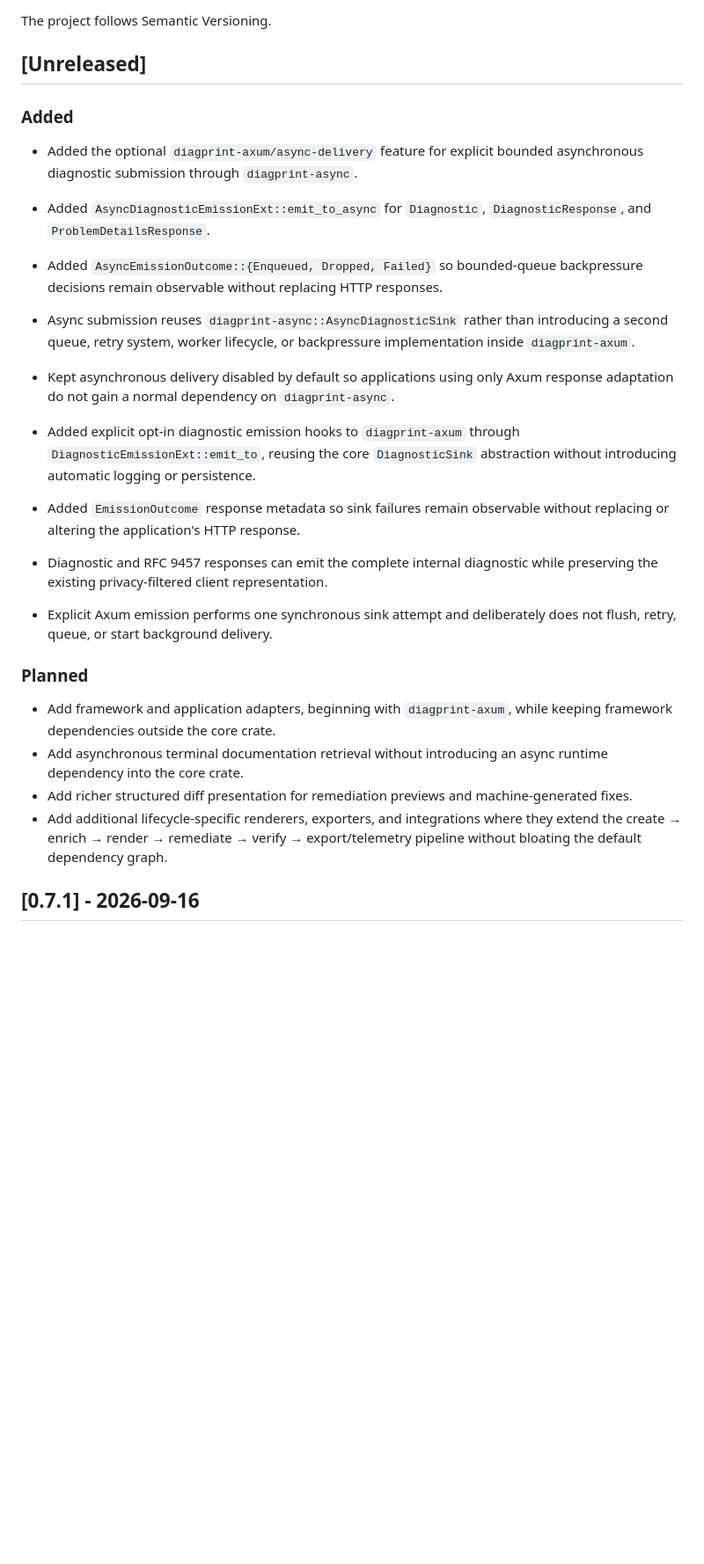
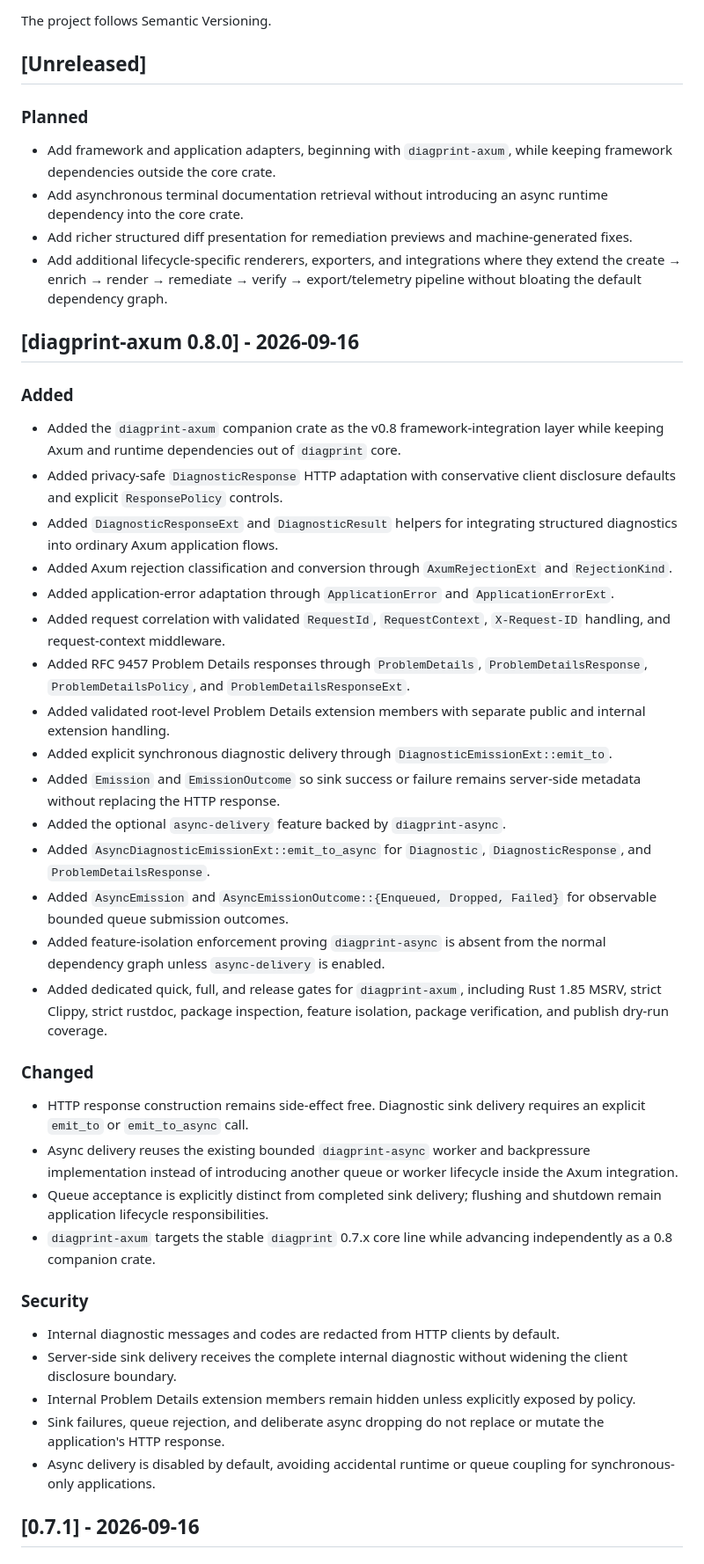
Before and after one commit to darkstardevx/diagprint, a Markdown page: CHANGELOG.md, the part around the change. Shown at 88% size. Drawn GitHub-style; blank space fills up the shorter version.

```diff
--- a/CHANGELOG.md
+++ b/CHANGELOG.md
@@ -5,30 +5,6 @@ All notable changes to `diagprint` are documented in this file.
 The project follows Semantic Versioning.
 
 ## [Unreleased]
-
-### Added
-
-- Added the optional `diagprint-axum/async-delivery` feature for explicit
-  bounded asynchronous diagnostic submission through `diagprint-async`.
-- Added `AsyncDiagnosticEmissionExt::emit_to_async` for `Diagnostic`,
-  `DiagnosticResponse`, and `ProblemDetailsResponse`.
-- Added `AsyncEmissionOutcome::{Enqueued, Dropped, Failed}` so bounded-queue
-  backpressure decisions remain observable without replacing HTTP responses.
-- Async submission reuses `diagprint-async::AsyncDiagnosticSink` rather than
-  introducing a second queue, retry system, worker lifecycle, or backpressure
-  implementation inside `diagprint-axum`.
-- Kept asynchronous delivery disabled by default so applications using only
-  Axum response adaptation do not gain a normal dependency on `diagprint-async`.
-
-- Added explicit opt-in diagnostic emission hooks to `diagprint-axum` through
-  `DiagnosticEmissionExt::emit_to`, reusing the core `DiagnosticSink`
-  abstraction without introducing automatic logging or persistence.
-- Added `EmissionOutcome` response metadata so sink failures remain observable
-  without replacing or altering the application's HTTP response.
-- Diagnostic and RFC 9457 responses can emit the complete internal diagnostic
-  while preserving the existing privacy-filtered client representation.
-- Explicit Axum emission performs one synchronous sink attempt and deliberately
-  does not flush, retry, queue, or start background delivery.
 
 ### Planned
 
@@ -41,6 +17,68 @@ The project follows Semantic Versioning.
 - Add additional lifecycle-specific renderers, exporters, and integrations
   where they extend the create → enrich → render → remediate → verify →
   export/telemetry pipeline without bloating the default dependency graph.
+
+## [diagprint-axum 0.8.0] - 2026-09-16
+
+### Added
+
+- Added the `diagprint-axum` companion crate as the v0.8 framework-integration
+  layer while keeping Axum and runtime dependencies out of `diagprint` core.
+- Added privacy-safe `DiagnosticResponse` HTTP adaptation with conservative
+  client disclosure defaults and explicit `ResponsePolicy` controls.
+- Added `DiagnosticResponseExt` and `DiagnosticResult` helpers for integrating
+  structured diagnostics into ordinary Axum application flows.
+- Added Axum rejection classification and conversion through
+  `AxumRejectionExt` and `RejectionKind`.
+- Added application-error adaptation through `ApplicationError` and
+  `ApplicationErrorExt`.
+- Added request correlation with validated `RequestId`, `RequestContext`,
+  `X-Request-ID` handling, and request-context middleware.
+- Added RFC 9457 Problem Details responses through `ProblemDetails`,
+  `ProblemDetailsResponse`, `ProblemDetailsPolicy`, and
+  `ProblemDetailsResponseExt`.
+- Added validated root-level Problem Details extension members with separate
+  public and internal extension handling.
+- Added explicit synchronous diagnostic delivery through
+  `DiagnosticEmissionExt::emit_to`.
+- Added `Emission` and `EmissionOutcome` so sink success or failure remains
+  server-side metadata without replacing the HTTP response.
+- Added the optional `async-delivery` feature backed by `diagprint-async`.
+- Added `AsyncDiagnosticEmissionExt::emit_to_async` for `Diagnostic`,
+  `DiagnosticResponse`, and `ProblemDetailsResponse`.
+- Added `AsyncEmission` and
+  `AsyncEmissionOutcome::{Enqueued, Dropped, Failed}` for observable bounded
+  queue submission outcomes.
+- Added feature-isolation enforcement proving `diagprint-async` is absent from
+  the normal dependency graph unless `async-delivery` is enabled.
+- Added dedicated quick, full, and release gates for `diagprint-axum`,
+  including Rust 1.85 MSRV, strict Clippy, strict rustdoc, package inspection,
+  feature isolation, package verification, and publish dry-run coverage.
+
+### Changed
+
+- HTTP response construction remains side-effect free. Diagnostic sink delivery
+  requires an explicit `emit_to` or `emit_to_async` call.
+- Async delivery reuses the existing bounded `diagprint-async` worker and
+  backpressure implementation instead of introducing another queue or worker
+  lifecycle inside the Axum integration.
+- Queue acceptance is explicitly distinct from completed sink delivery;
+  flushing and shutdown remain application lifecycle responsibilities.
+- `diagprint-axum` targets the stable `diagprint` 0.7.x core line while
+  advancing independently as a 0.8 companion crate.
+
+### Security
+
+- Internal diagnostic messages and codes are redacted from HTTP clients by
+  default.
+- Server-side sink delivery receives the complete internal diagnostic without
+  widening the client disclosure boundary.
+- Internal Problem Details extension members remain hidden unless explicitly
+  exposed by policy.
+- Sink failures, queue rejection, and deliberate async dropping do not replace
+  or mutate the application's HTTP response.
+- Async delivery is disabled by default, avoiding accidental runtime or queue
+  coupling for synchronous-only applications.
 
 ## [0.7.1] - 2026-09-16
 
```
Also changed, not shown: docs/releases/diagprint-axum-0.8.0.md (added, +207 -0 lines).
